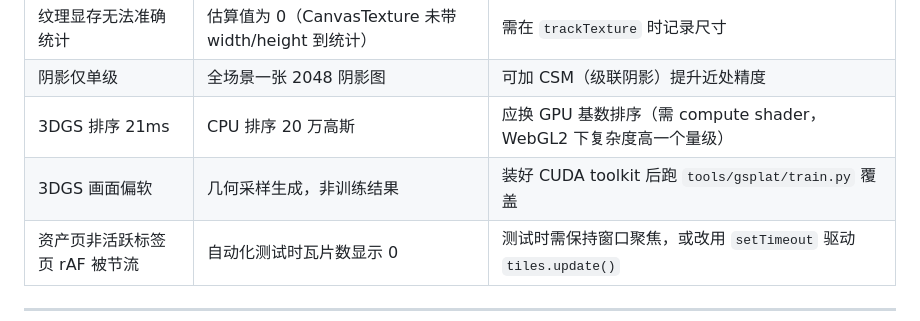
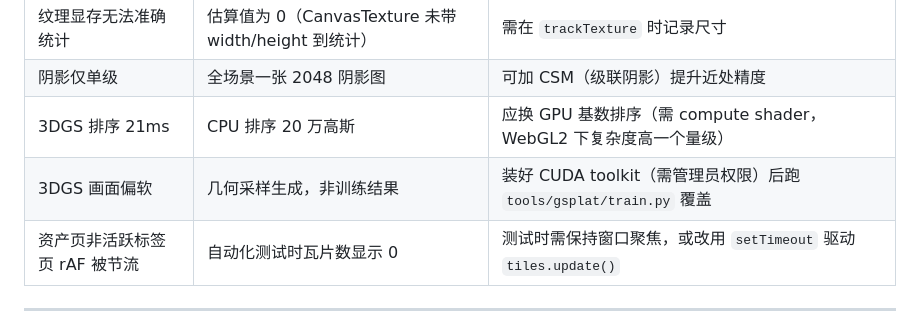
Before and after one commit to WJJ-Stack/smart-workshop-dt, a Markdown page: PERF.md, the part around the change. Drawn GitHub-style.

```diff
--- a/PERF.md
+++ b/PERF.md
@@ -166,7 +166,7 @@ three 默认开启 `frustumCulled`，无需额外代码，但要保证几何的
 | 纹理显存无法准确统计 | 估算值为 0（CanvasTexture 未带 width/height 到统计） | 需在 `trackTexture` 时记录尺寸 |
 | 阴影仅单级 | 全场景一张 2048 阴影图 | 可加 CSM（级联阴影）提升近处精度 |
 | 3DGS 排序 21ms | CPU 排序 20 万高斯 | 应换 GPU 基数排序（需 compute shader，WebGL2 下复杂度高一个量级） |
-| 3DGS 画面偏软 | 几何采样生成，非训练结果 | 装好 CUDA toolkit 后跑 `tools/gsplat/train.py` 覆盖 |
+| 3DGS 画面偏软 | 几何采样生成，非训练结果 | 装好 CUDA toolkit（需管理员权限）后跑 `tools/gsplat/train.py` 覆盖 |
 | 资产页非活跃标签页 rAF 被节流 | 自动化测试时瓦片数显示 0 | 测试时需保持窗口聚焦，或改用 `setTimeout` 驱动 `tiles.update()` |
 
 ---
```
Also changed, not shown: README.md (+21 -2 lines).
